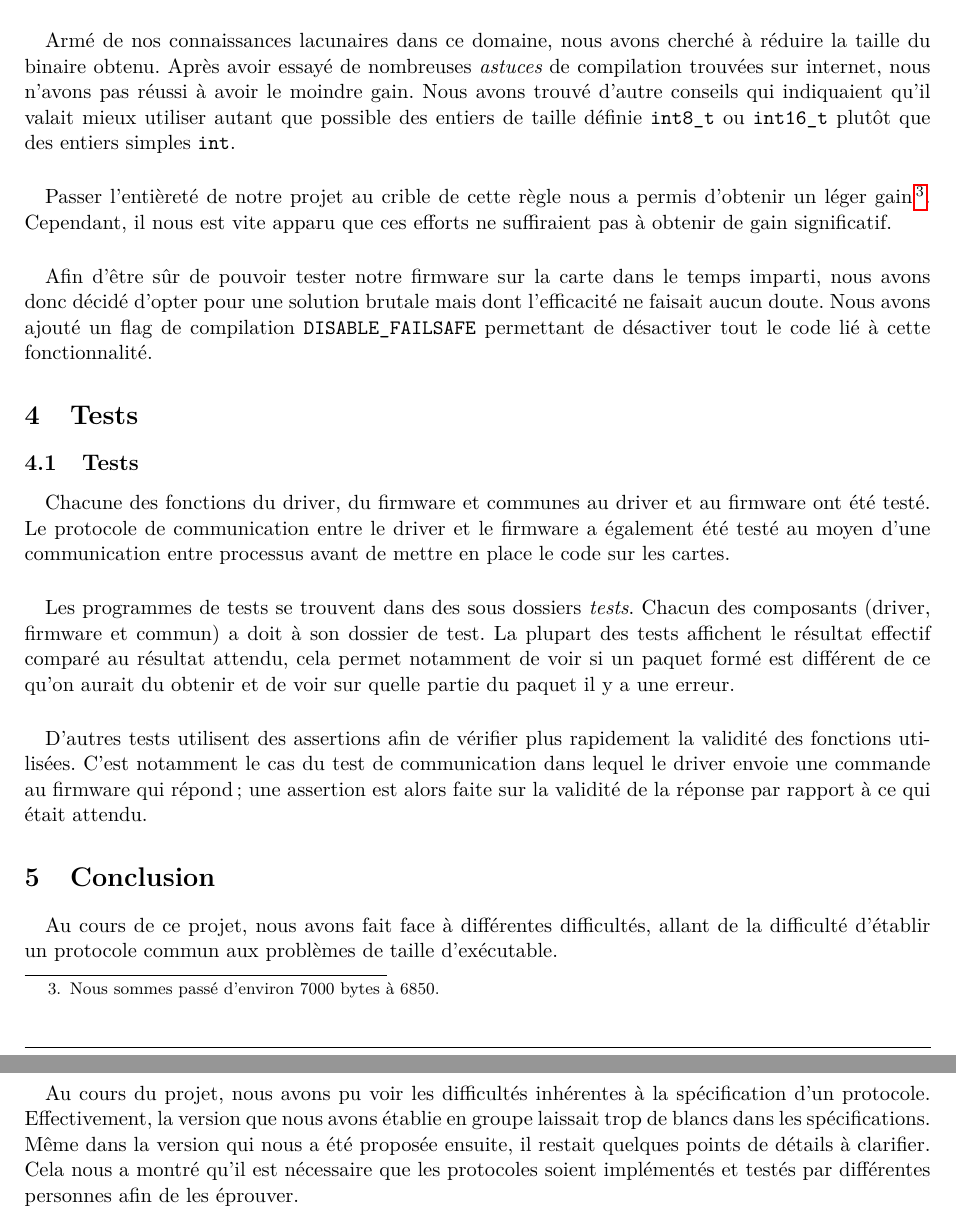
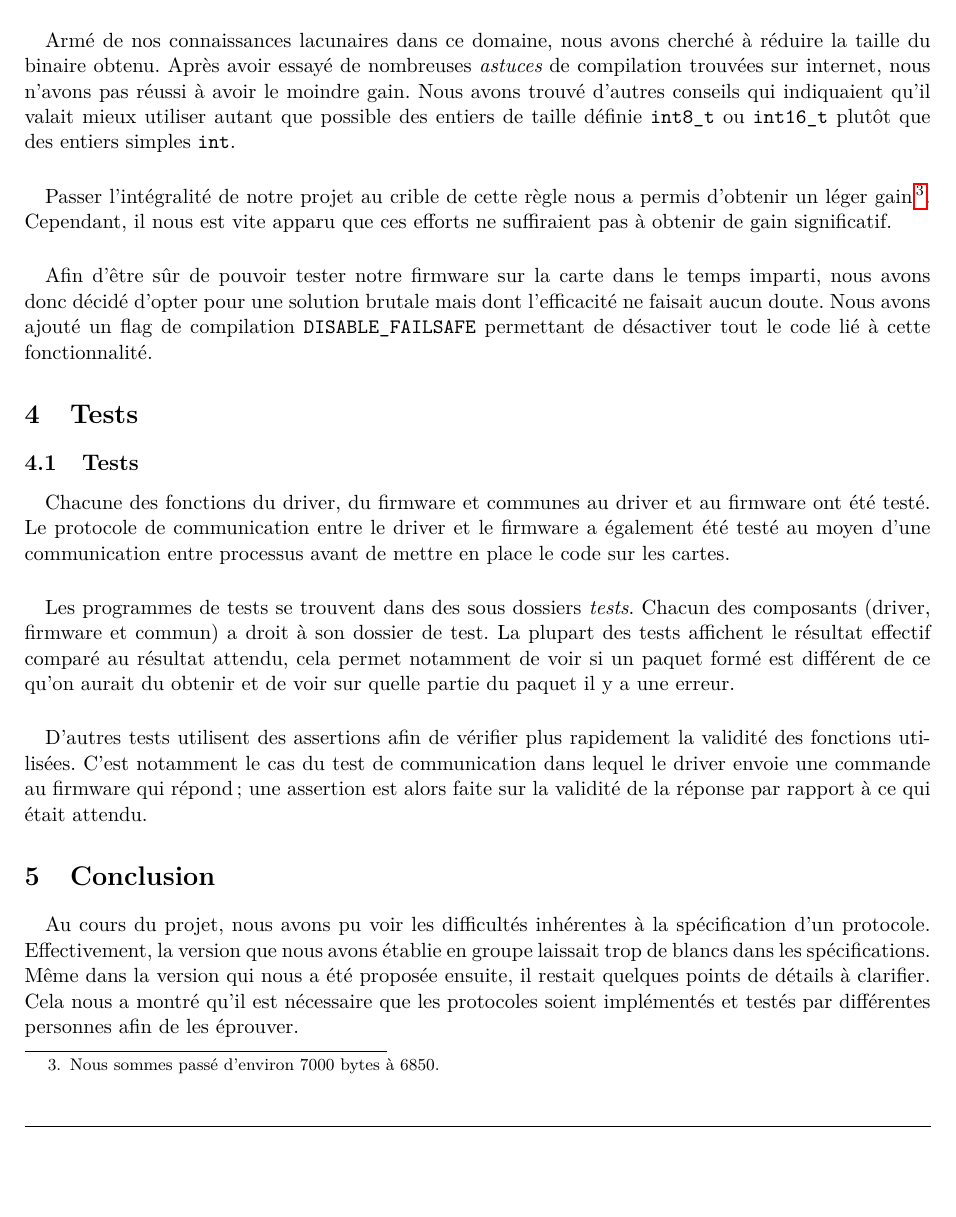
Before and after one commit to medrimonia/ProjetSE, a LaTeX document (report/report.tex, which reads report/sections/conclusion.tex, report/sections/implementation.tex, report/sections/tests.tex): two parts of pages 5 and 6 of 6 before the commit and part of page 5 of 6 after it, the two joined at a grey line, cut so that both start at the same text, the shorter picture padded with empty space. Compiled offline with pdfLaTeX.

Commit message:
Report finished

```diff
--- a/report/sections/conclusion.tex
+++ b/report/sections/conclusion.tex
@@ -1,8 +1,3 @@
-\paragraph{}
-Au cours de ce projet, nous avons fait face à différentes difficultés, allant
-de la difficulté d'établir un protocole commun aux problèmes de taille
-d'exécutable.
-
 % Difficulté d'établissement du protocole
 \paragraph{}
 Au cours du projet, nous avons pu voir les difficultés inhérentes à la
--- a/report/sections/implementation.tex
+++ b/report/sections/implementation.tex
@@ -120,13 +118,13 @@ réduire la taille de celui-ci était une priorité.
 Armé de nos connaissances lacunaires dans ce domaine, nous avons cherché à
 réduire la taille du binaire obtenu. Après avoir essayé de nombreuses
 {\em astuces} de compilation trouvées sur internet, nous n'avons pas réussi à
-avoir le moindre gain. Nous avons trouvé d'autre conseils qui indiquaient qu'il
+avoir le moindre gain. Nous avons trouvé d'autres conseils qui indiquaient qu'il
 valait mieux utiliser autant que possible des entiers de taille définie
 \verb!int8_t! ou \verb!int16_t! plutôt que des entiers simples \verb!int!.
 
 % Gain avec les entiers de taille donnée
 \paragraph{}
-Passer l'entièreté de notre projet au crible de cette règle nous a permis
+Passer l'intégralité de notre projet au crible de cette règle nous a permis
 d'obtenir un léger gain
           \footnote{Nous sommes passé d'environ 7000 bytes à 6850.}.
 Cependant, il nous est vite apparu que ces efforts ne suffiraient pas à obtenir
--- a/report/sections/tests.tex
+++ b/report/sections/tests.tex
@@ -6,7 +6,7 @@ firmware a également été testé au moyen d'une communication entre processus
 avant de mettre en place le code sur les cartes.
 \paragraph{}
 Les programmes de tests se trouvent dans des sous dossiers \emph{tests}.
-Chacun des composants (driver, firmware et commun) a doit à son dossier de
+Chacun des composants (driver, firmware et commun) a droit à son dossier de
 test. La plupart des tests affichent le résultat effectif comparé au résultat
 attendu, cela permet notamment de voir si un paquet formé est différent de ce
 qu'on aurait du obtenir et de voir sur quelle partie du paquet il y a une
```
Also changed, not shown: report/sections/implementation.tex (12 more changed lines).
